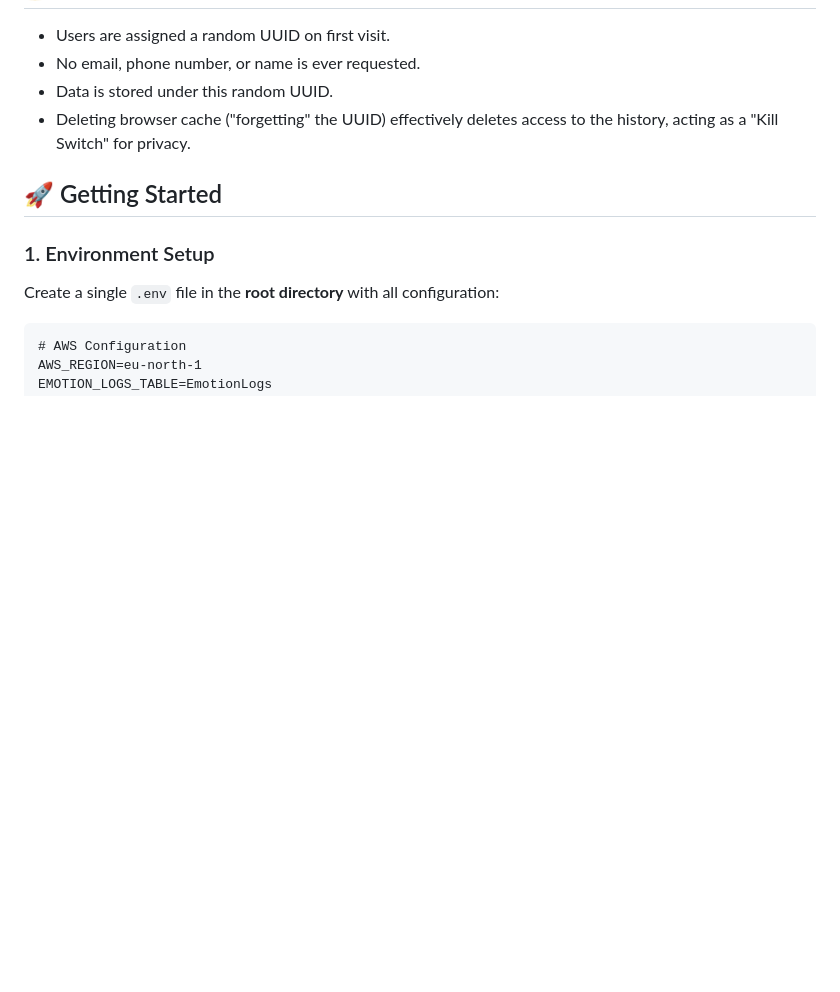
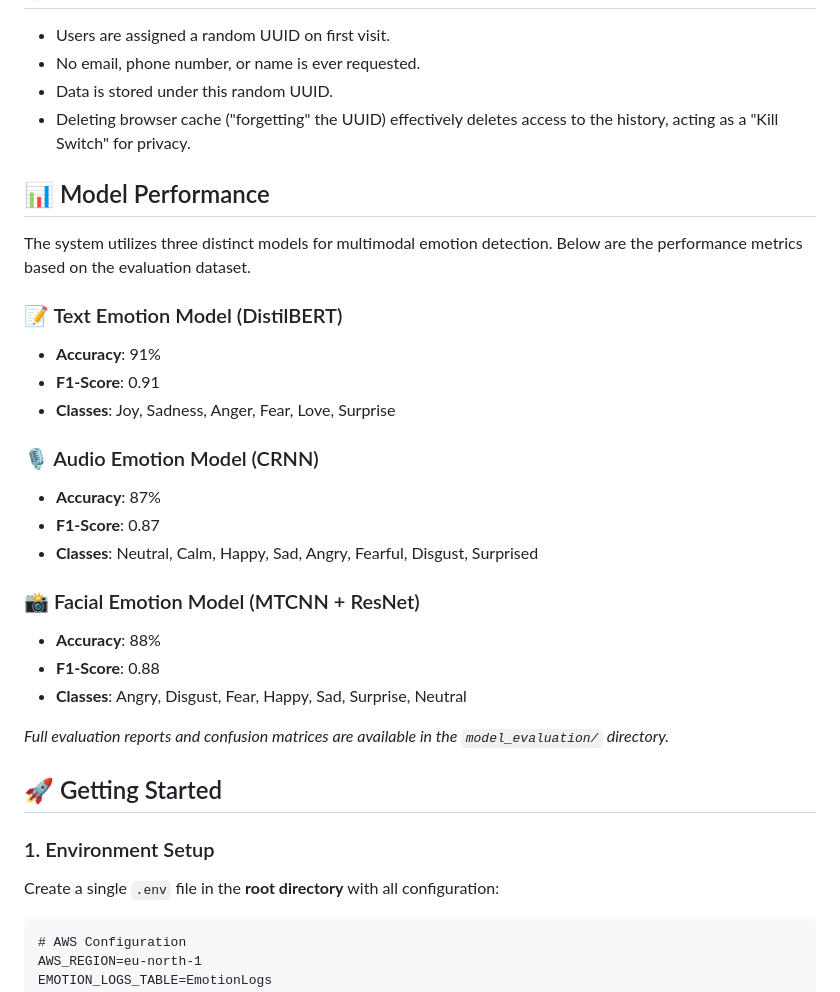
Before and after one commit to Sagexd08/Serene-Mind-AI-Powered-Mental-Health-Emotion-Detection, a Markdown page: README.md, the part around the change. Rendered like a GitHub page; blank space fills up the shorter version.

Commit message:
Update README with model performance metrics

```diff
--- a/README.md
+++ b/README.md
@@ -114,6 +114,27 @@ The **Risk Engine** calculates a composite score (0-100):
 - Data is stored under this random UUID.
 - Deleting browser cache ("forgetting" the UUID) effectively deletes access to the history, acting as a "Kill Switch" for privacy.
 
+## 📊 Model Performance
+
+The system utilizes three distinct models for multimodal emotion detection. Below are the performance metrics based on the evaluation dataset.
+
+### 📝 Text Emotion Model (DistilBERT)
+- **Accuracy**: 91%
+- **F1-Score**: 0.91
+- **Classes**: Joy, Sadness, Anger, Fear, Love, Surprise
+
+### 🎙️ Audio Emotion Model (CRNN)
+- **Accuracy**: 87%
+- **F1-Score**: 0.87
+- **Classes**: Neutral, Calm, Happy, Sad, Angry, Fearful, Disgust, Surprised
+
+### 📸 Facial Emotion Model (MTCNN + ResNet)
+- **Accuracy**: 88%
+- **F1-Score**: 0.88
+- **Classes**: Angry, Disgust, Fear, Happy, Sad, Surprise, Neutral
+
+*Full evaluation reports and confusion matrices are available in the `model_evaluation/` directory.*
+
 ## 🚀 Getting Started
 
 ### 1. Environment Setup
```
